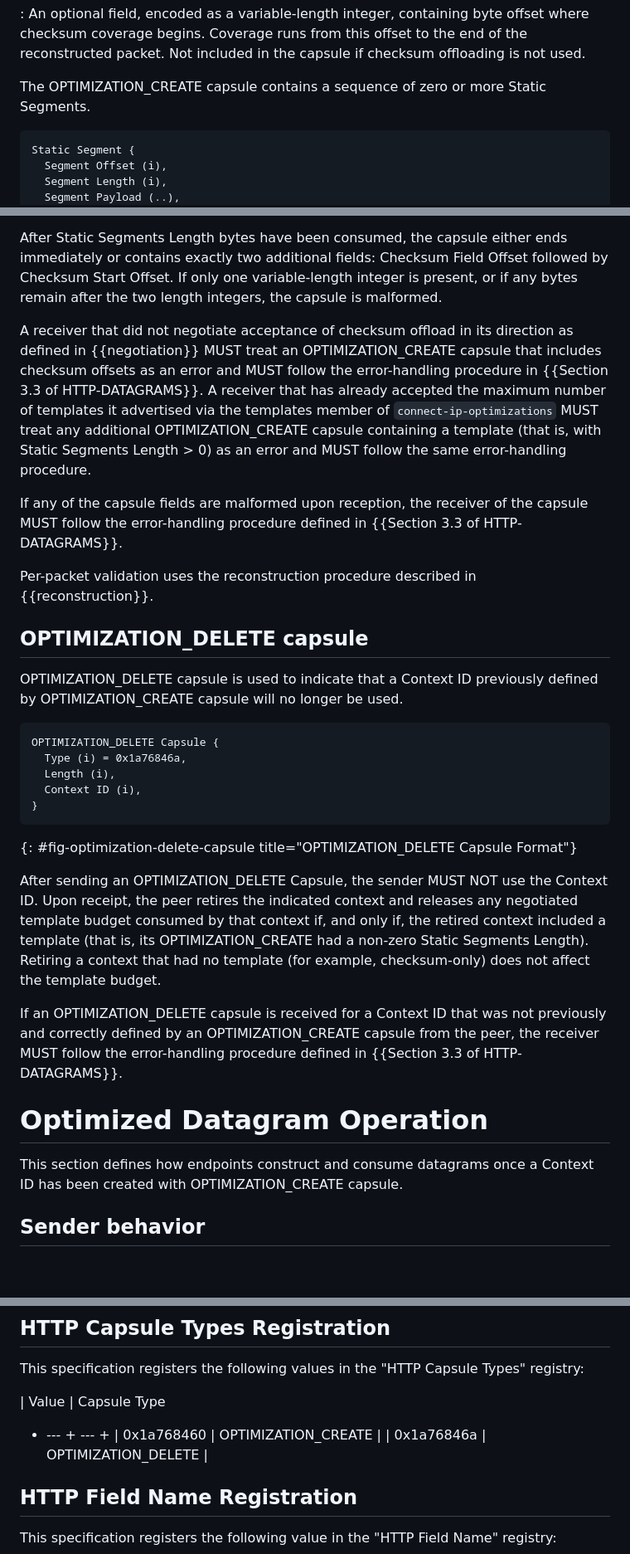
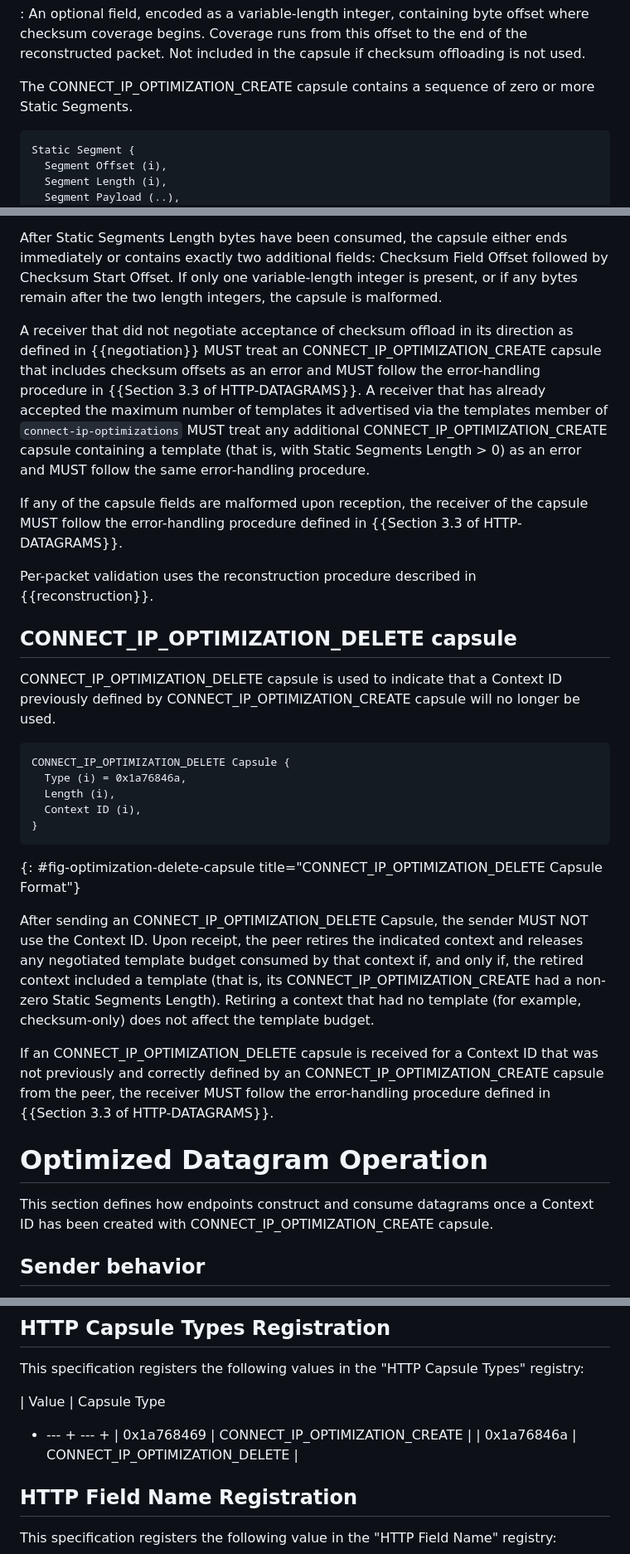
Before and after one commit to yaroslavros/connect-ip-optimizations, a Markdown page: draft-rosomakho-masque-connect-ip-optimizations.md, 3 parts joined by grey strips. Shown at 83% size. Drawn GitHub-style; blank space fills up the shorter version.

Commit message:
Made capsule names CONNECT_IP specific

```diff
--- a/draft-rosomakho-masque-connect-ip-optimizations.md
+++ b/draft-rosomakho-masque-connect-ip-optimizations.md
@@ -193,7 +193,7 @@ Checksum Start Offset:
 
 : An optional field, encoded as a variable-length integer, containing byte offset where checksum coverage begins. Coverage runs from this offset to the end of the reconstructed packet. Not included in the capsule if checksum offloading is not used.
 
-The OPTIMIZATION_CREATE capsule contains a sequence of zero or more Static Segments.
+The CONNECT_IP_OPTIMIZATION_CREATE capsule contains a sequence of zero or more Static Segments.
 
 ~~~
 Static Segment {
@@ -228,32 +228,32 @@ Each Static Segment consists of a Segment Offset, a Segment Length, and exactly
 
 After Static Segments Length bytes have been consumed, the capsule either ends immediately or contains exactly two additional fields: Checksum Field Offset followed by Checksum Start Offset. If only one variable-length integer is present, or if any bytes remain after the two length integers, the capsule is malformed.
 
-A receiver that did not negotiate acceptance of checksum offload in its direction as defined in {{negotiation}} MUST treat an OPTIMIZATION_CREATE capsule that includes checksum offsets as an error and MUST follow the error-handling procedure in {{Section 3.3 of HTTP-DATAGRAMS}}. A receiver that has already accepted the maximum number of templates it advertised via the templates member of `connect-ip-optimizations` MUST treat any additional OPTIMIZATION_CREATE capsule containing a template (that is, with Static Segments Length > 0) as an error and MUST follow the same error-handling procedure.
+A receiver that did not negotiate acceptance of checksum offload in its direction as defined in {{negotiation}} MUST treat an CONNECT_IP_OPTIMIZATION_CREATE capsule that includes checksum offsets as an error and MUST follow the error-handling procedure in {{Section 3.3 of HTTP-DATAGRAMS}}. A receiver that has already accepted the maximum number of templates it advertised via the templates member of `connect-ip-optimizations` MUST treat any additional CONNECT_IP_OPTIMIZATION_CREATE capsule containing a template (that is, with Static Segments Length > 0) as an error and MUST follow the same error-handling procedure.
 
 If any of the capsule fields are malformed upon reception, the receiver of the capsule MUST follow the error-handling procedure defined in {{Section 3.3 of HTTP-DATAGRAMS}}.
 
 Per-packet validation uses the reconstruction procedure described in {{reconstruction}}.
 
-## OPTIMIZATION_DELETE capsule
+## CONNECT_IP_OPTIMIZATION_DELETE capsule
 
-OPTIMIZATION_DELETE capsule is used to indicate that a Context ID previously defined by OPTIMIZATION_CREATE capsule will no longer be used.
+CONNECT_IP_OPTIMIZATION_DELETE capsule is used to indicate that a Context ID previously defined by CONNECT_IP_OPTIMIZATION_CREATE capsule will no longer be used.
 
 ~~~
-OPTIMIZATION_DELETE Capsule {
+CONNECT_IP_OPTIMIZATION_DELETE Capsule {
   Type (i) = 0x1a76846a,
   Length (i),
   Context ID (i),
 }
 ~~~
-{: #fig-optimization-delete-capsule title="OPTIMIZATION_DELETE Capsule Format"}
+{: #fig-optimization-delete-capsule title="CONNECT_IP_OPTIMIZATION_DELETE Capsule Format"}
 
-After sending an OPTIMIZATION_DELETE Capsule, the sender MUST NOT use the Context ID. Upon receipt, the peer retires the indicated context and releases any negotiated template budget consumed by that context if, and only if, the retired context included a template (that is, its OPTIMIZATION_CREATE had a non-zero Static Segments Length). Retiring a context that had no template (for example, checksum-only) does not affect the template budget.
+After sending an CONNECT_IP_OPTIMIZATION_DELETE Capsule, the sender MUST NOT use the Context ID. Upon receipt, the peer retires the indicated context and releases any negotiated template budget consumed by that context if, and only if, the retired context included a template (that is, its CONNECT_IP_OPTIMIZATION_CREATE had a non-zero Static Segments Length). Retiring a context that had no template (for example, checksum-only) does not affect the template budget.
 
-If an OPTIMIZATION_DELETE capsule is received for a Context ID that was not previously and correctly defined by an OPTIMIZATION_CREATE capsule from the peer, the receiver MUST follow the error-handling procedure defined in {{Section 3.3 of HTTP-DATAGRAMS}}.
+If an CONNECT_IP_OPTIMIZATION_DELETE capsule is received for a Context ID that was not previously and correctly defined by an CONNECT_IP_OPTIMIZATION_CREATE capsule from the peer, the receiver MUST follow the error-handling procedure defined in {{Section 3.3 of HTTP-DATAGRAMS}}.
 
 # Optimized Datagram Operation
 
-This section defines how endpoints construct and consume datagrams once a Context ID has been created with OPTIMIZATION_CREATE capsule.
+This section defines how endpoints construct and consume datagrams once a Context ID has been created with CONNECT_IP_OPTIMIZATION_CREATE capsule.
 
 ## Sender behavior
 
@@ -287,8 +287,8 @@ This specification registers the following values in the "HTTP Capsule Types" re
 
 | Value | Capsule Type
 + --- + --- +
-| 0x1a768460 | OPTIMIZATION_CREATE |
-| 0x1a76846a | OPTIMIZATION_DELETE |
+| 0x1a768469 | CONNECT_IP_OPTIMIZATION_CREATE |
+| 0x1a76846a | CONNECT_IP_OPTIMIZATION_DELETE |
 
 ## HTTP Field Name Registration
 
```
Also changed, not shown: other parts of draft-rosomakho-masque-connect-ip-optimizations.md (+10 -10 lines).
